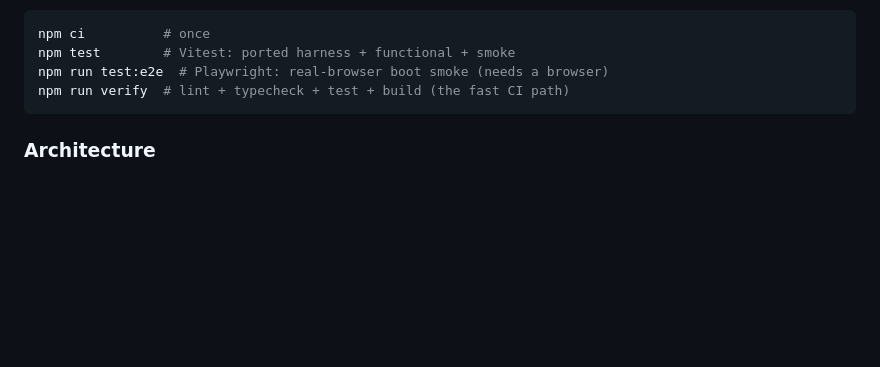
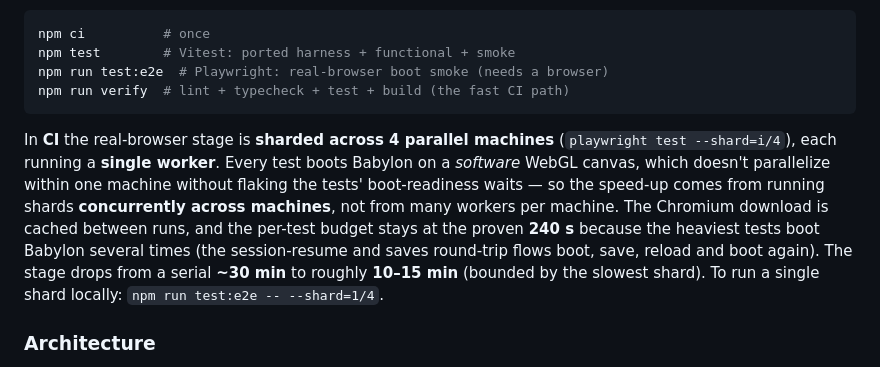
Before and after one commit to byuser/gg-3d, a Markdown page: README.md, the part around the change. GitHub-like rendering; blank space fills up the shorter version.

````diff
--- a/README.md
+++ b/README.md
@@ -591,6 +591,18 @@ npm run test:e2e  # Playwright: real-browser boot smoke (needs a browser)
 npm run verify  # lint + typecheck + test + build (the fast CI path)
 ```
 
+In **CI** the real-browser stage is **sharded across 4 parallel machines**
+(`playwright test --shard=i/4`), each running a **single worker**. Every test
+boots Babylon on a *software* WebGL canvas, which doesn't parallelize within one
+machine without flaking the tests' boot-readiness waits — so the speed-up comes
+from running shards **concurrently across machines**, not from many workers per
+machine. The Chromium download is cached between runs, and the per-test budget
+stays at the proven **240 s** because the heaviest tests boot Babylon several
+times (the session-resume and saves round-trip flows boot, save, reload and boot
+again). The stage drops from a serial **~30 min** to roughly **10–15 min**
+(bounded by the slowest shard). To run a single shard locally:
+`npm run test:e2e -- --shard=1/4`.
+
 ### Architecture
 
 The runtime in `src/game.js` is organised as small systems so features are
````
Also changed, not shown: CHANGELOG.md (+15 -0 lines).
